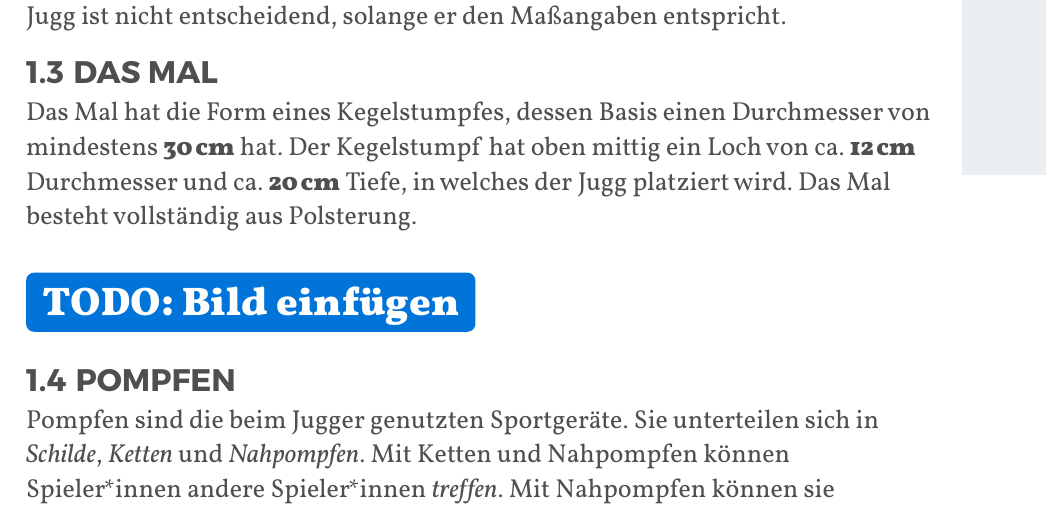
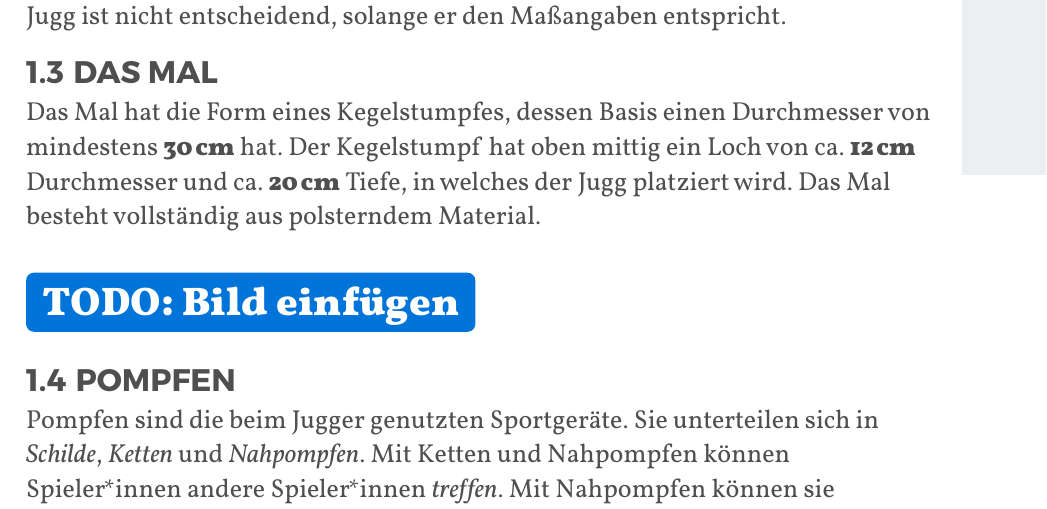
Before and after one commit to JuggerGermany/Regelwerk, a Typst document (typst/regelwerk.typ, which reads typst/spielfeld_sportgeraete/mal.typ): part of page 7 of 29, cut so that both start at the same text. Compiled offline with Typst 0.15.

Commit message:
changed wording to match jugg

```diff
--- a/typst/spielfeld_sportgeraete/mal.typ
+++ b/typst/spielfeld_sportgeraete/mal.typ
@@ -5,6 +5,6 @@
 Das Mal hat die Form eines Kegelstumpfes, dessen Basis einen Durchmesser
 von mindestens #strong[30_cm] hat. Der Kegelstumpf hat oben mittig ein Loch
 von ca. #strong[12_cm] Durchmesser und ca. #strong[20_cm] Tiefe, in welches der Jugg platziert wird.
-Das Mal besteht vollständig aus Polsterung.
+Das Mal besteht vollständig aus polsterndem Material.
 
 #todo(color: blue)[Bild einfügen]
```
